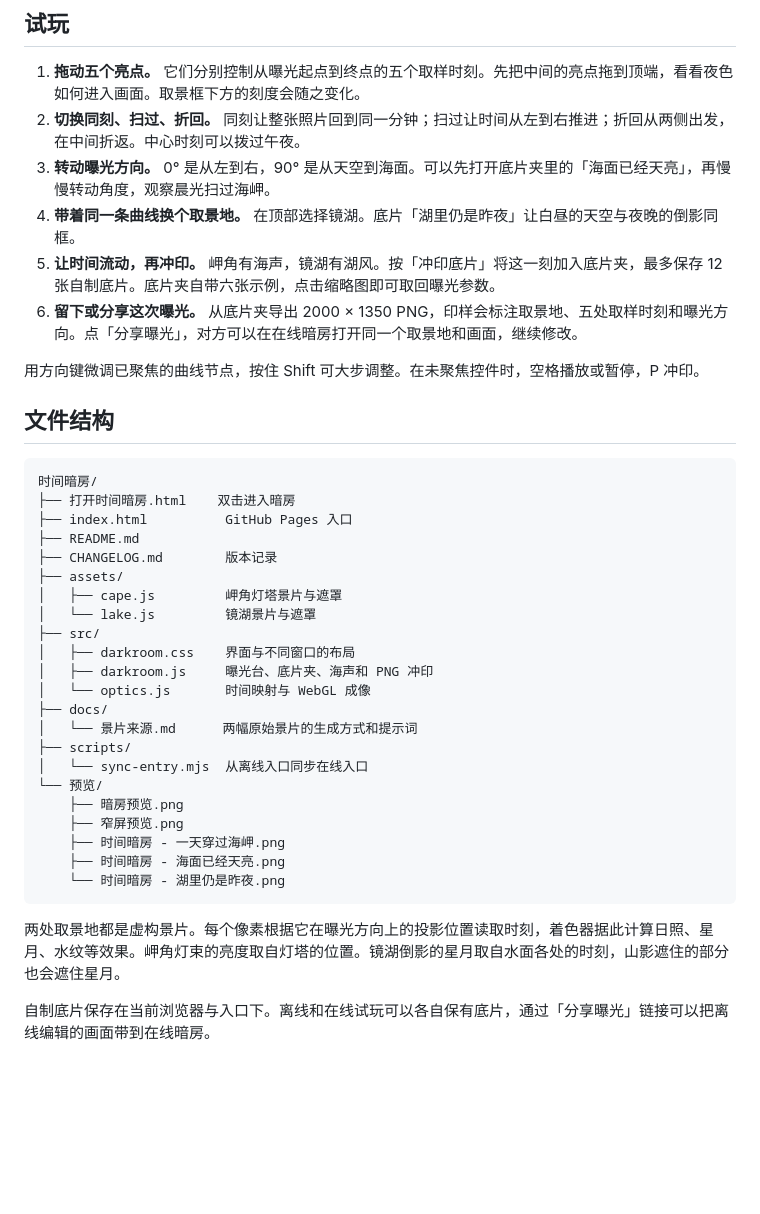
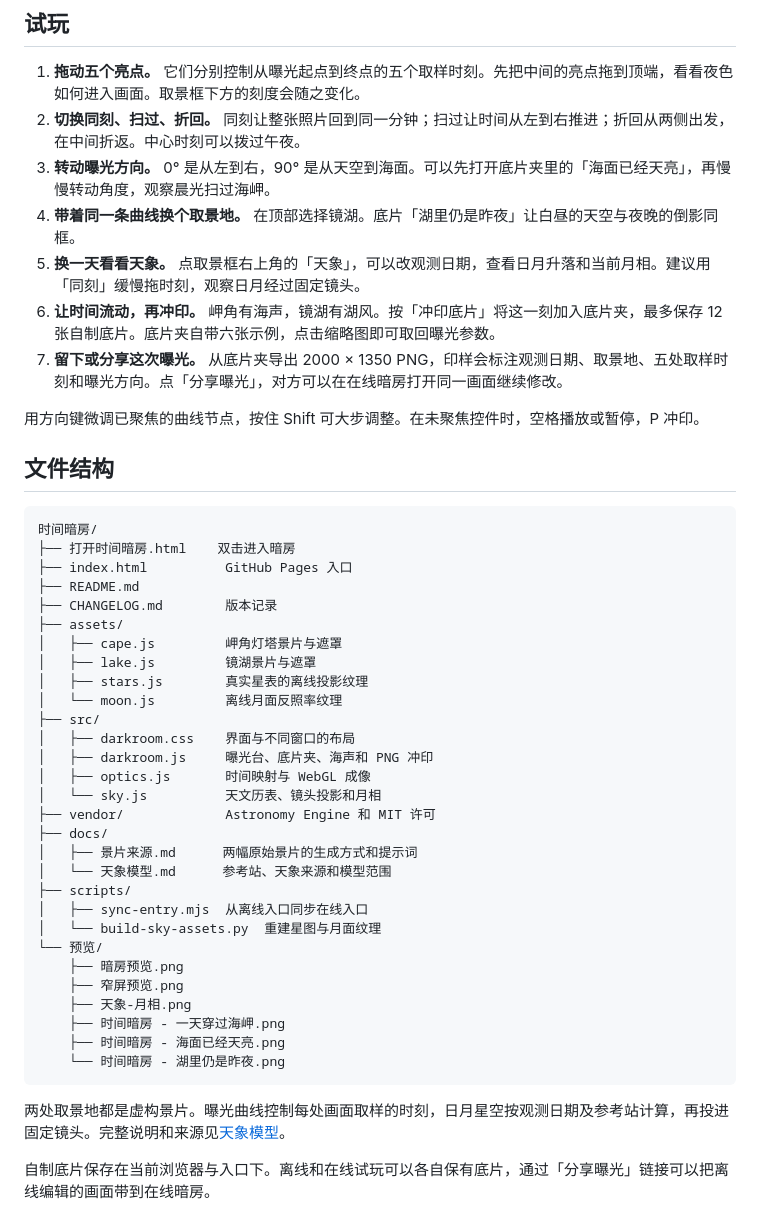
Before and after one commit to 17timg-bit/time-darkroom, a Markdown page: README.md, the part around the change. GitHub-like rendering; blank space fills up the shorter version.

````diff
--- a/README.md
+++ b/README.md
@@ -12,8 +12,9 @@
 2. **切换同刻、扫过、折回。** 同刻让整张照片回到同一分钟；扫过让时间从左到右推进；折回从两侧出发，在中间折返。中心时刻可以拨过午夜。
 3. **转动曝光方向。** 0° 是从左到右，90° 是从天空到海面。可以先打开底片夹里的「海面已经天亮」，再慢慢转动角度，观察晨光扫过海岬。
 4. **带着同一条曲线换个取景地。** 在顶部选择镜湖。底片「湖里仍是昨夜」让白昼的天空与夜晚的倒影同框。
-5. **让时间流动，再冲印。** 岬角有海声，镜湖有湖风。按「冲印底片」将这一刻加入底片夹，最多保存 12 张自制底片。底片夹自带六张示例，点击缩略图即可取回曝光参数。
-6. **留下或分享这次曝光。** 从底片夹导出 2000 × 1350 PNG，印样会标注取景地、五处取样时刻和曝光方向。点「分享曝光」，对方可以在在线暗房打开同一个取景地和画面，继续修改。
+5. **换一天看看天象。** 点取景框右上角的「天象」，可以改观测日期，查看日月升落和当前月相。建议用「同刻」缓慢拖时刻，观察日月经过固定镜头。
+6. **让时间流动，再冲印。** 岬角有海声，镜湖有湖风。按「冲印底片」将这一刻加入底片夹，最多保存 12 张自制底片。底片夹自带六张示例，点击缩略图即可取回曝光参数。
+7. **留下或分享这次曝光。** 从底片夹导出 2000 × 1350 PNG，印样会标注观测日期、取景地、五处取样时刻和曝光方向。点「分享曝光」，对方可以在在线暗房打开同一画面继续修改。
 
 用方向键微调已聚焦的曲线节点，按住 Shift 可大步调整。在未聚焦控件时，空格播放或暂停，P 冲印。
 
@@ -27,24 +28,31 @@
 ├── CHANGELOG.md        版本记录
 ├── assets/
 │   ├── cape.js         岬角灯塔景片与遮罩
-│   └── lake.js         镜湖景片与遮罩
+│   ├── lake.js         镜湖景片与遮罩
+│   ├── stars.js        真实星表的离线投影纹理
+│   └── moon.js         离线月面反照率纹理
 ├── src/
 │   ├── darkroom.css    界面与不同窗口的布局
 │   ├── darkroom.js     曝光台、底片夹、海声和 PNG 冲印
-│   └── optics.js       时间映射与 WebGL 成像
+│   ├── optics.js       时间映射与 WebGL 成像
+│   └── sky.js          天文历表、镜头投影和月相
+├── vendor/             Astronomy Engine 和 MIT 许可
 ├── docs/
-│   └── 景片来源.md      两幅原始景片的生成方式和提示词
+│   ├── 景片来源.md      两幅原始景片的生成方式和提示词
+│   └── 天象模型.md      参考站、天象来源和模型范围
 ├── scripts/
-│   └── sync-entry.mjs  从离线入口同步在线入口
+│   ├── sync-entry.mjs  从离线入口同步在线入口
+│   └── build-sky-assets.py  重建星图与月面纹理
 └── 预览/
     ├── 暗房预览.png
     ├── 窄屏预览.png
+    ├── 天象-月相.png
     ├── 时间暗房 - 一天穿过海岬.png
     ├── 时间暗房 - 海面已经天亮.png
     └── 时间暗房 - 湖里仍是昨夜.png
 ```
 
-两处取景地都是虚构景片。每个像素根据它在曝光方向上的投影位置读取时刻，着色器据此计算日照、星月、水纹等效果。岬角灯束的亮度取自灯塔的位置。镜湖倒影的星月取自水面各处的时刻，山影遮住的部分也会遮住星月。
+两处取景地都是虚构景片。曝光曲线控制每处画面取样的时刻，日月星空按观测日期及参考站计算，再投进固定镜头。完整说明和来源见[天象模型](docs/天象模型.md)。
 
 自制底片保存在当前浏览器与入口下。离线和在线试玩可以各自保有底片，通过「分享曝光」链接可以把离线编辑的画面带到在线暗房。
 
````
Also changed, not shown: CHANGELOG.md (+7 -0 lines), docs/天象模型.md (added, +27 -0 lines), 预览/天象-月相.png (added), 预览/暗房预览.png, 预览/窄屏预览.png, 14 other files.
